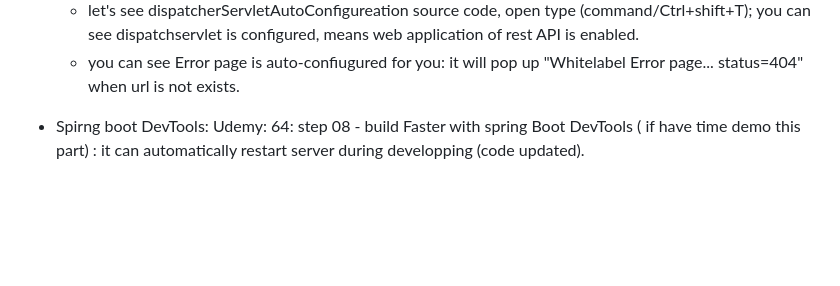
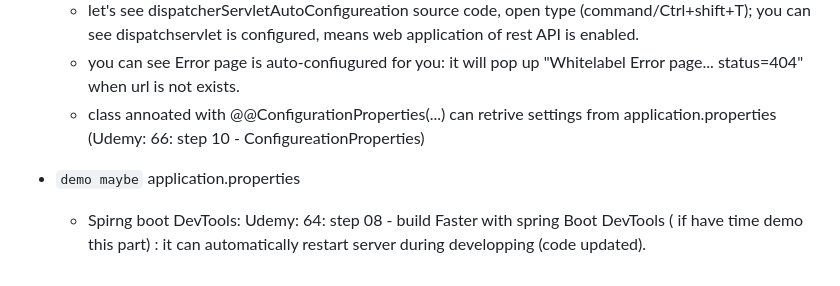
Before and after one commit to ChristinaXu2017/RestfulAPI, a Markdown page: note.md, the part around the change. Rendered like a GitHub page; blank space fills up the shorter version.

```diff
--- a/note.md
+++ b/note.md
@@ -41,5 +41,7 @@ https://github.com/in28minutes/master-spring-and-spring-boot/tree/main/02-spring
   - Tomcat is configured for you (EmbededWebServerFactoryCustomizerAutoConfiguration).
   - let's see dispatcherServletAutoConfigureation source code, open type (command/Ctrl+shift+T); you can see dispatchservlet is configured, means web application of rest API is enabled.
   -  you can see Error page is auto-confiugured for you: it will pop up "Whitelabel Error page... status=404" when url is not exists.
+  - class annoated with @@ConfigurationProperties(...) can retrive settings from application.properties (Udemy: 66: step 10 - ConfigureationProperties)
 
-- Spirng boot DevTools: Udemy: 64: step 08 - build Faster with spring Boot DevTools ( if have time demo this part) : it can automatically restart server during developping (code updated).
+- `demo maybe` application.properties
+  - Spirng boot DevTools: Udemy: 64: step 08 - build Faster with spring Boot DevTools ( if have time demo this part) : it can automatically restart server during developping (code updated).
```
